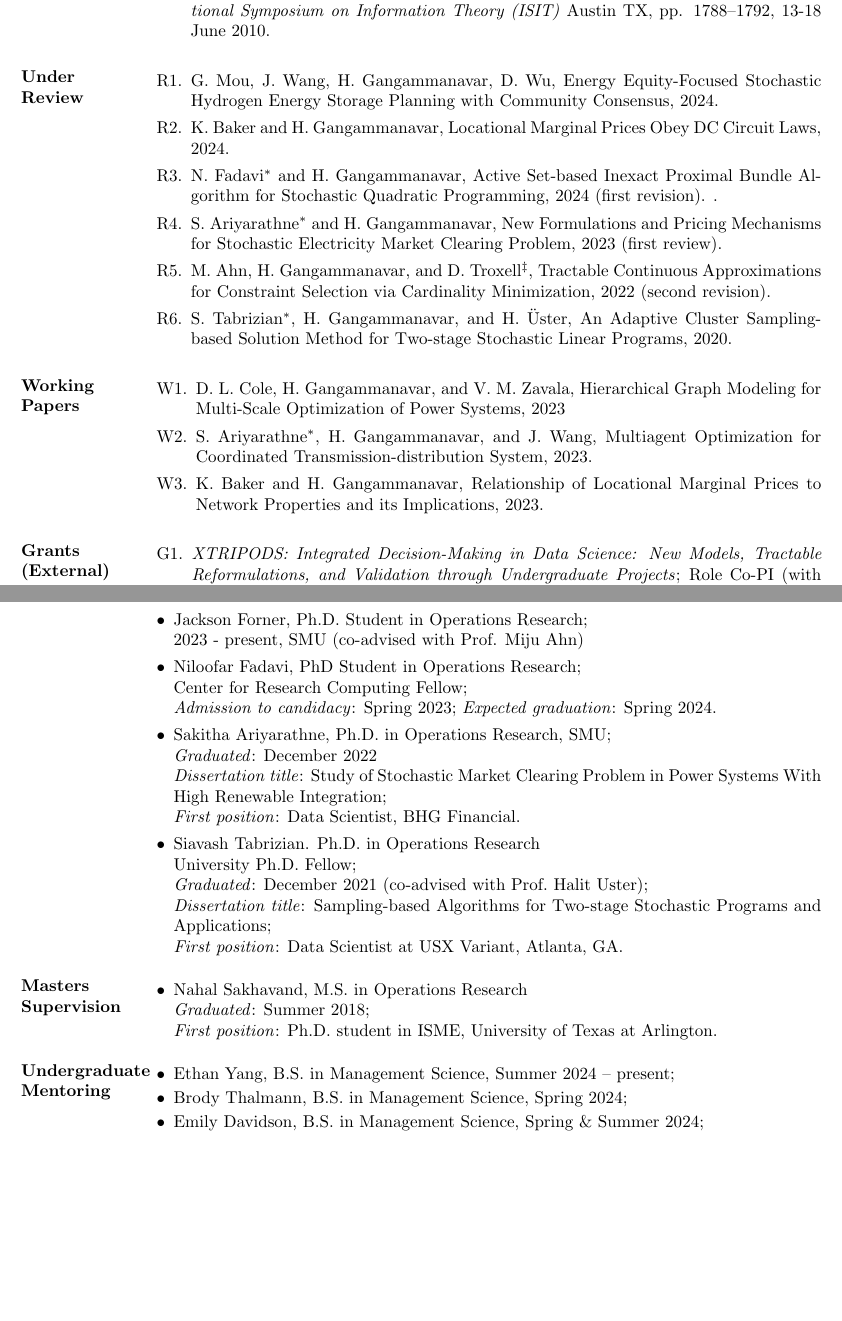
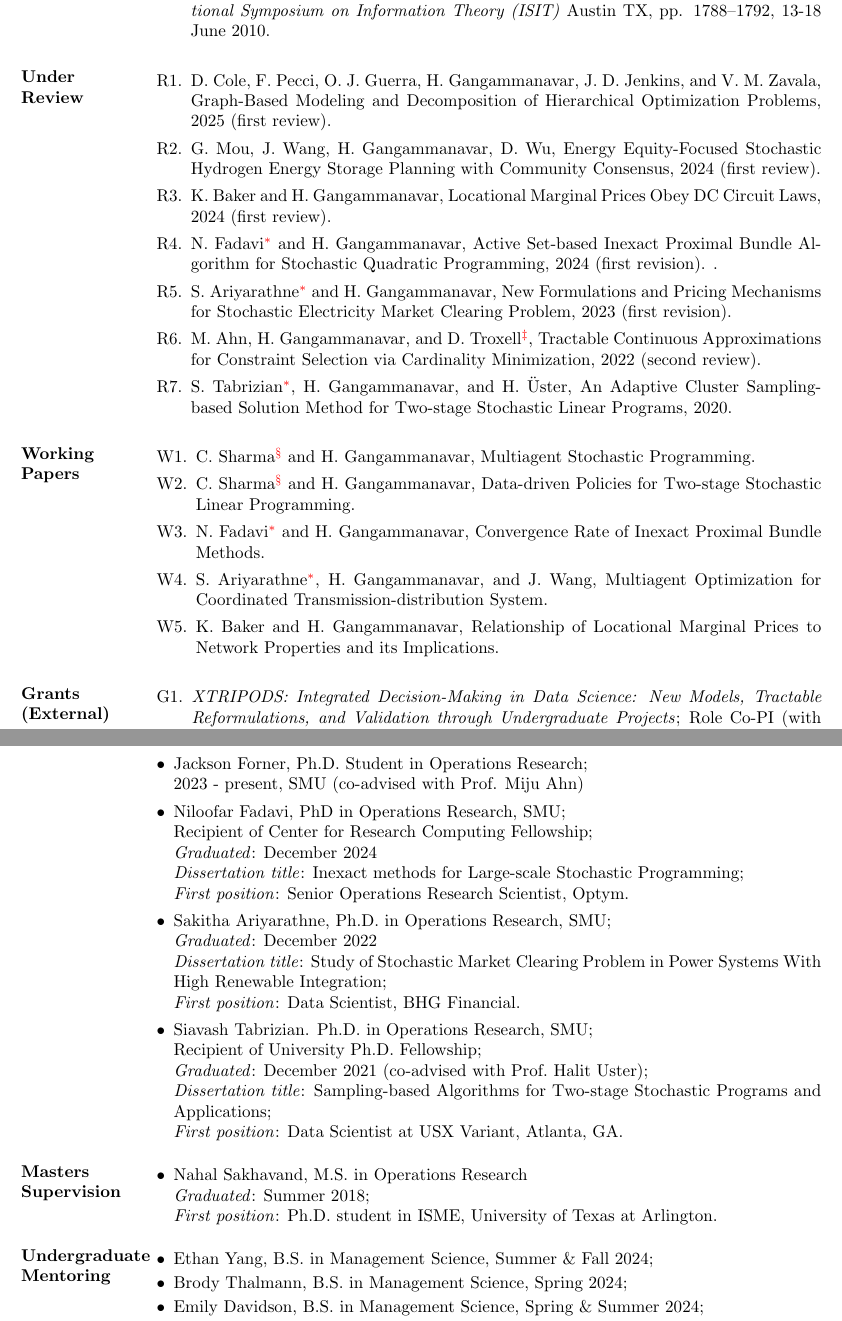
Before and after one commit to gjharsha/gjharsha.github.io, a LaTeX CV (otherDocs/webCV.tex): two parts of pages 3 and 5 of 8 before the commit and two parts of pages 3 and 5 of 9 after it, joined at a grey line, cut so that both start at the same text, the shorter picture padded with empty space. The pictures show the PDF file otherDocs/cvGangammanavar.pdf that the author committed with the source.

Commit message:
NF disseration

```diff
--- a/otherDocs/webCV.tex
+++ b/otherDocs/webCV.tex
@@ -135,3 +136,4 @@ Integrated Systems Engineering \\
 
 \section{Under\\Review}
 \begin{enumerate}[label=R\arabic*., leftmargin=*]
+	\item D. Cole, F. Pecci, O. J. Guerra, H. Gangammanavar, J. D. Jenkins, and V. M. Zavala, Graph-Based Modeling and Decomposition of Hierarchical Optimization Problems, \ifpublic 2025 (first review). \else under first review at Mathematical Programming Computations (first submission 01/2025).\fi
@@ -148,9 +150,8 @@ Integrated Systems Engineering \\
-	\item K. Baker and H. Gangammanavar, Relationship of Locational Marginal Prices to Network Properties and its Implications, 2023.
-%	\item S.\ Tabrizian\footnotemark[2], H.\ Gangammanavar, and H.\ \"{U}ster, A Sampling-based Method for Stochastic Mixed-Integer Programming with Application in Portfolio Optimization, 2022 (target  \textit{Computational Management Science}).
-%	\item M.\ Bansal and H.\ Gangammanavar, Randomized Dual Decomposition for Stochastic Mixed-integer Programming, 2022 (target \textit{Operations Research Letters}).
-%	\item H.\ Gangammanavar and S.\ Sen, Data-driven policies for multistage stochastic programs and applications in power systems (target \emph{Operations Research}, invited).
-	% \item H.\ Gangammanavar, Regularized Internal Sampling Algorithm for Two-stage Stochastic Linear Programs (target \textit{Mathematical Programming}).
-	%	\item H.\ Gangammanavar, A Sampling-based Algorithm for Two-Stage Stochastic Nash Games (target \textit{Mathematical Programming}).
+	\item C.\ Sharma\footnotemark[4] and H.\ Gangammanavar, Multiagent Stochastic Programming.
+	\item C.\ Sharma\footnotemark[4] and H.\ Gangammanavar, Data-driven Policies for Two-stage Stochastic Linear Programming.
+	\item N.\ Fadavi\footnotemark[1] and H.\ Gangammanavar, Convergence Rate of Inexact Proximal Bundle Methods.
+	\item S.\ Ariyarathne\footnotemark[1], H.\ Gangammanavar, and J.\ Wang, Multiagent Optimization for Coordinated Transmission-distribution System.
+	\item K.\ Baker and H.\ Gangammanavar, Relationship of Locational Marginal Prices to Network Properties and its Implications.
 \end{enumerate}
 
 \section{Grants\\(External)}
@@ -267,18 +268,19 @@ Integrated Systems Engineering \\
 		\item Jackson Forner, Ph.D. Student in Operations Research;\\
 		2023 - present, SMU (co-advised with Prof. Miju Ahn)
 
-		\item Niloofar Fadavi, PhD Student in Operations Research; \\
-		Center for Research Computing Fellow; \\
-		\emph{Admission to candidacy}: Spring 2023;
-		\emph{Expected graduation}: Spring 2024.
+		\item Niloofar Fadavi, PhD in Operations Research, SMU; \\
+		Recipient of Center for Research Computing Fellowship; \\
+		\emph{Graduated}: December 2024\\
+		\emph{Dissertation title}: Inexact methods for Large-scale Stochastic Programming;\\
+		\emph{First position}: Senior Operations Research Scientist, Optym.
 
 		\item Sakitha Ariyarathne, Ph.D. in Operations Research, SMU;\\
 		\emph{Graduated}: December 2022\\
 		\emph{Dissertation title}: Study of Stochastic Market Clearing Problem in Power Systems With High Renewable Integration;\\
 		\emph{First position}: Data Scientist, BHG Financial.
 
-		\item Siavash Tabrizian. Ph.D. in Operations Research \\
-		University Ph.D. Fellow;\\
+		\item Siavash Tabrizian. Ph.D. in Operations Research, SMU;\\
+		Recipient of University Ph.D. Fellowship;\\
 		\emph{Graduated}: December 2021 (co-advised with Prof.\ Halit Uster);\\
 		\emph{Dissertation title}: Sampling-based Algorithms for Two-stage Stochastic Programs and Applications;\\
 		\emph{First position}: Data Scientist at USX Variant, Atlanta, GA.
@@ -295,7 +297,7 @@ Integrated Systems Engineering \\
 
 \section{Undergraduate \\Mentoring}
 	\begin{itemize}[leftmargin=*]\itemsep0em
-		\item Ethan Yang, B.S. in Management Science, Summer 2024 -- present;
+		\item Ethan Yang, B.S. in Management Science, Summer \& Fall 2024;
 		\item Brody Thalmann, B.S. in Management Science, Spring 2024;
 		\item Emily Davidson, B.S. in Management Science, Spring \& Summer 2024;
 		\item David Troxell, B.S. in Management Science, Fall 2020 \& Spring 2021;\\
```
Also changed, not shown: otherDocs/cvGangammanavar.pdf, otherDocs/webCV.tex (20 more changed lines), 2 other files.
